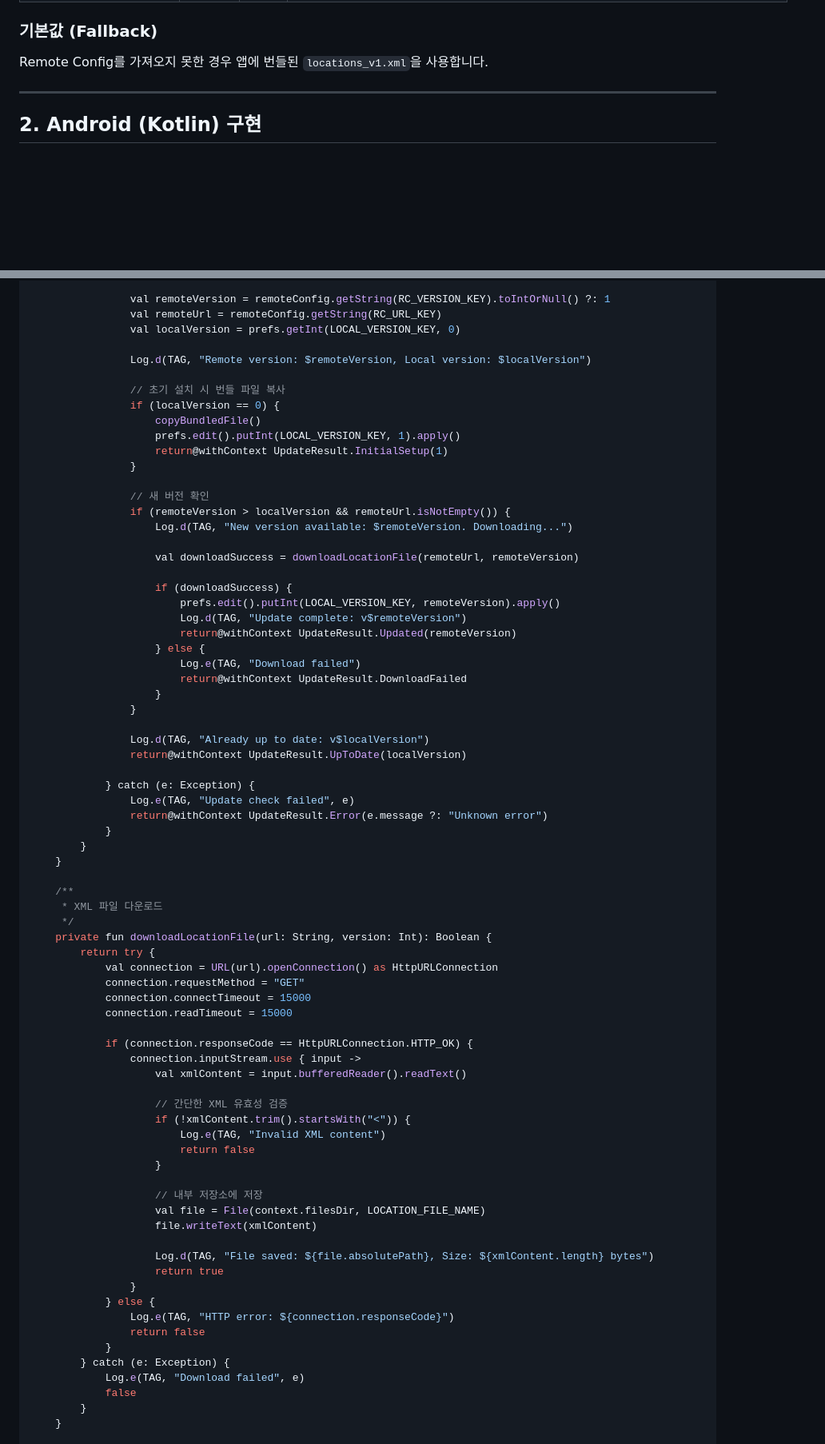
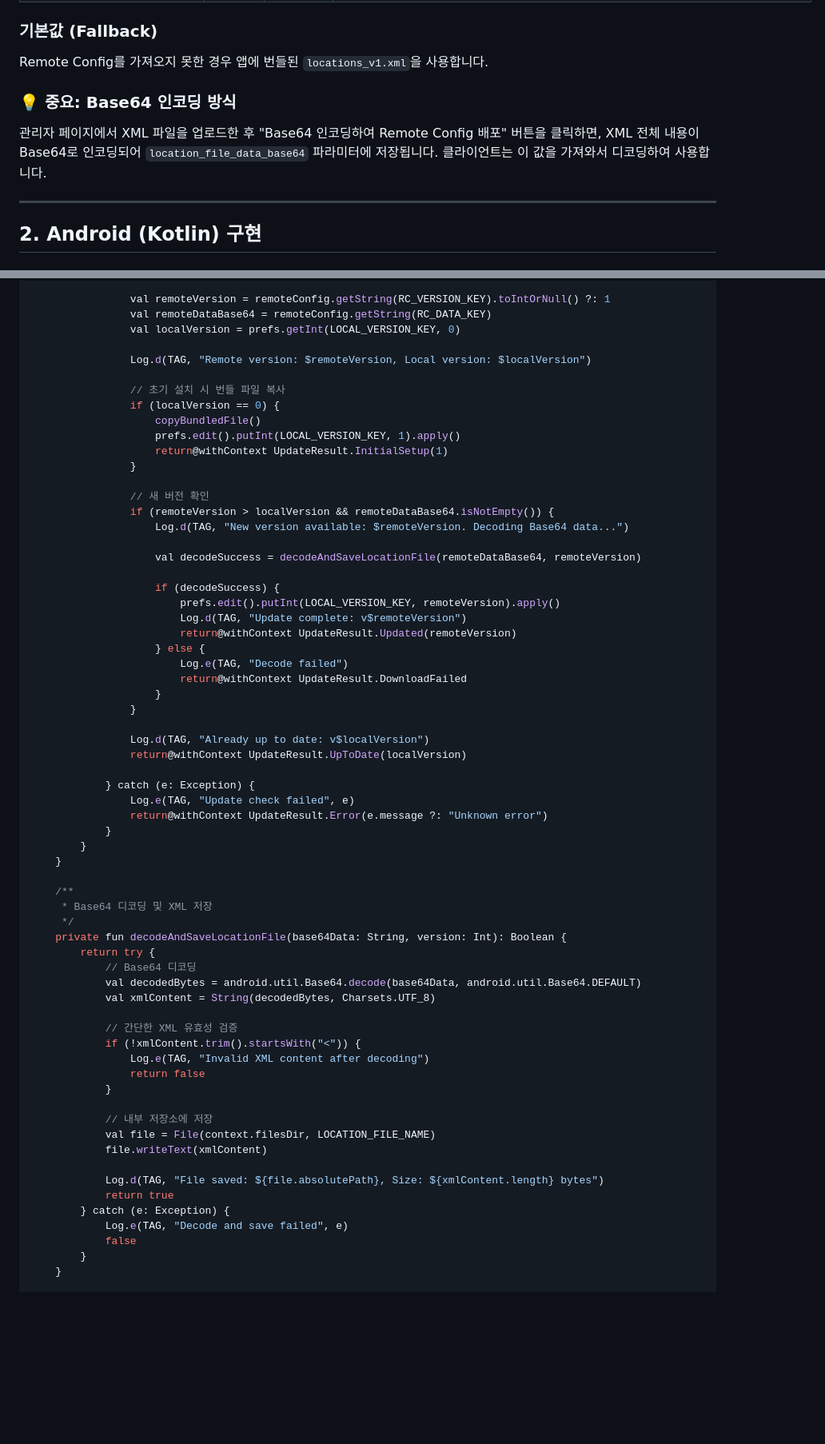
Before and after one commit to stereomen/supabase_mcp_project, a Markdown page: docs/CLIENT_LOCATION_FILE_INTEGRATION.md, 2 parts joined by grey strips. Shown at 80% size. GitHub-like rendering; blank space fills up the shorter version.

```diff
--- a/docs/CLIENT_LOCATION_FILE_INTEGRATION.md
+++ b/docs/CLIENT_LOCATION_FILE_INTEGRATION.md
@@ -23,6 +23,9 @@
 
 ### 기본값 (Fallback)
 Remote Config를 가져오지 못한 경우 앱에 번들된 `locations_v1.xml`을 사용합니다.
+
+### 💡 중요: Base64 인코딩 방식
+관리자 페이지에서 XML 파일을 업로드한 후 "Base64 인코딩하여 Remote Config 배포" 버튼을 클릭하면, XML 전체 내용이 Base64로 인코딩되어 `location_file_data_base64` 파라미터에 저장됩니다. 클라이언트는 이 값을 가져와서 디코딩하여 사용합니다.
 
 ---
 
@@ -106,7 +109,7 @@ class LocationFileManager(private val context: Context) {
                 Log.d(TAG, "Remote Config fetch success: $fetchSuccess")
 
                 val remoteVersion = remoteConfig.getString(RC_VERSION_KEY).toIntOrNull() ?: 1
-                val remoteUrl = remoteConfig.getString(RC_URL_KEY)
+                val remoteDataBase64 = remoteConfig.getString(RC_DATA_KEY)
                 val localVersion = prefs.getInt(LOCAL_VERSION_KEY, 0)
 
                 Log.d(TAG, "Remote version: $remoteVersion, Local version: $localVersion")
@@ -119,17 +122,17 @@ class LocationFileManager(private val context: Context) {
                 }
 
                 // 새 버전 확인
-                if (remoteVersion > localVersion && remoteUrl.isNotEmpty()) {
-                    Log.d(TAG, "New version available: $remoteVersion. Downloading...")
+                if (remoteVersion > localVersion && remoteDataBase64.isNotEmpty()) {
+                    Log.d(TAG, "New version available: $remoteVersion. Decoding Base64 data...")
 
-                    val downloadSuccess = downloadLocationFile(remoteUrl, remoteVersion)
+                    val decodeSuccess = decodeAndSaveLocationFile(remoteDataBase64, remoteVersion)
 
-                    if (downloadSuccess) {
+                    if (decodeSuccess) {
                         prefs.edit().putInt(LOCAL_VERSION_KEY, remoteVersion).apply()
                         Log.d(TAG, "Update complete: v$remoteVersion")
                         return@withContext UpdateResult.Updated(remoteVersion)
                     } else {
-                        Log.e(TAG, "Download failed")
+                        Log.e(TAG, "Decode failed")
                         return@withContext UpdateResult.DownloadFailed
                     }
                 }
@@ -145,38 +148,28 @@ class LocationFileManager(private val context: Context) {
     }
 
     /**
-     * XML 파일 다운로드
+     * Base64 디코딩 및 XML 저장
      */
-    private fun downloadLocationFile(url: String, version: Int): Boolean {
+    private fun decodeAndSaveLocationFile(base64Data: String, version: Int): Boolean {
         return try {
-            val connection = URL(url).openConnection() as HttpURLConnection
-            connection.requestMethod = "GET"
-            connection.connectTimeout = 15000
-            connection.readTimeout = 15000
+            // Base64 디코딩
+            val decodedBytes = android.util.Base64.decode(base64Data, android.util.Base64.DEFAULT)
+            val xmlContent = String(decodedBytes, Charsets.UTF_8)
 
-            if (connection.responseCode == HttpURLConnection.HTTP_OK) {
-                connection.inputStream.use { input ->
-                    val xmlContent = input.bufferedReader().readText()
-
-                    // 간단한 XML 유효성 검증
-                    if (!xmlContent.trim().startsWith("<")) {
-                        Log.e(TAG, "Invalid XML content")
-                        return false
-                    }
-
-                    // 내부 저장소에 저장
-                    val file = File(context.filesDir, LOCATION_FILE_NAME)
-                    file.writeText(xmlContent)
-
-                    Log.d(TAG, "File saved: ${file.absolutePath}, Size: ${xmlContent.length} bytes")
-                    return true
-                }
-            } else {
-                Log.e(TAG, "HTTP error: ${connection.responseCode}")
+            // 간단한 XML 유효성 검증
+            if (!xmlContent.trim().startsWith("<")) {
+                Log.e(TAG, "Invalid XML content after decoding")
                 return false
             }
+
+            // 내부 저장소에 저장
+            val file = File(context.filesDir, LOCATION_FILE_NAME)
+            file.writeText(xmlContent)
+
+            Log.d(TAG, "File saved: ${file.absolutePath}, Size: ${xmlContent.length} bytes")
+            return true
         } catch (e: Exception) {
-            Log.e(TAG, "Download failed", e)
+            Log.e(TAG, "Decode and save failed", e)
             false
         }
     }
```
Also changed, not shown: other parts of docs/CLIENT_LOCATION_FILE_INTEGRATION.md (+42 -52 lines).
